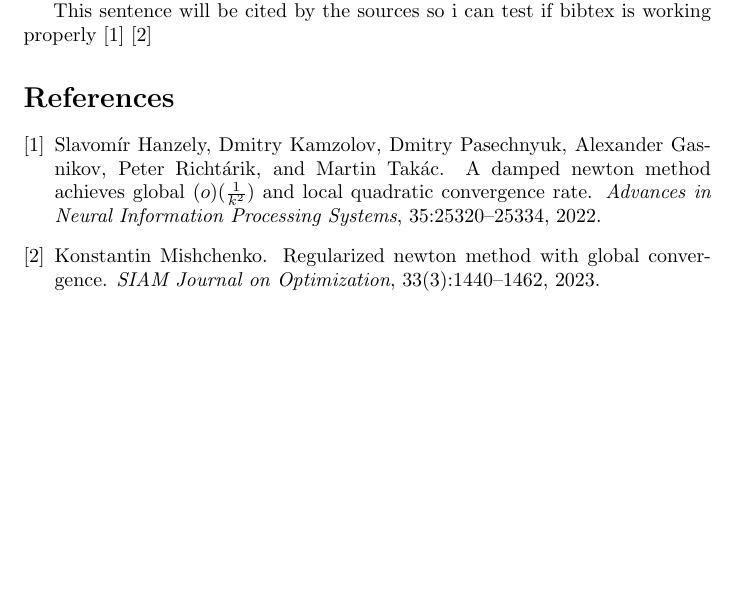
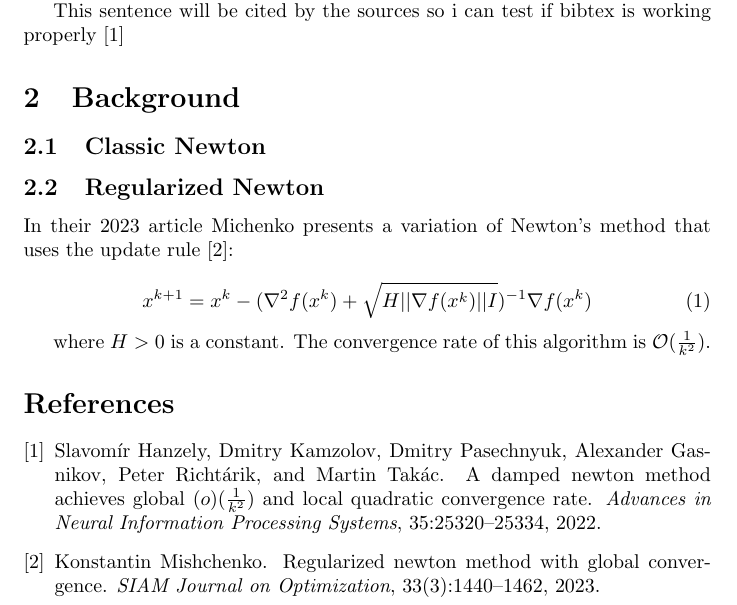
Before and after one commit to fygo97/global-convergence-newton, a LaTeX document (main.tex): part of page 1 of 2, cut so that both start at the same text, the shorter picture padded with empty space. The pictures show the PDF file main.pdf that the author committed with the source.

Commit message:
upload papers

```diff
--- a/main.tex
+++ b/main.tex
@@ -18,7 +18,22 @@ functions. However, the global convergence properties of Newton's method are sti
 research. The purpose of this project is to survey and analyze various strategies to achieve global
 convergence.
 
-This sentence will be cited by the sources so i can test if bibtex is working properly \cite{hanzely2022damped} \cite{mishchenko2023regularized}
+This sentence will be cited by the sources so i can test if bibtex is working properly \cite{hanzely2022damped}
+
+\section{Background}
+
+\subsection{Classic Newton}
+
+\subsection{Regularized Newton}
+
+In their 2023 article Michenko presents a variation of Newton's method that uses the update rule \cite{mishchenko2023regularized}:
+
+\begin{equation}
+  x^{k+1} = x^{k} - ( \nabla^2 f(x^k) + \sqrt{H||\nabla f(x^k)||\bold{I}})^{-1} \nabla f(x^k)
+  \label{eq:regularized-newton}
+\end{equation}
+
+where $H > 0$ is a constant. The convergence rate of this algorithm is $\mathcal{O}(\frac{1}{k^2})$.
 
 \bibliographystyle{unsrt}
 \bibliography{refs}
```
Also changed, not shown: main.pdf, papers/22m1488752.pdf (added), papers/NeurIPS-2022-a-damped-newton-method-achieves-global-mathcal-o-leftfrac1k2right-and-local-quadratic-convergence-rate-Paper-Conference.pdf (added).
